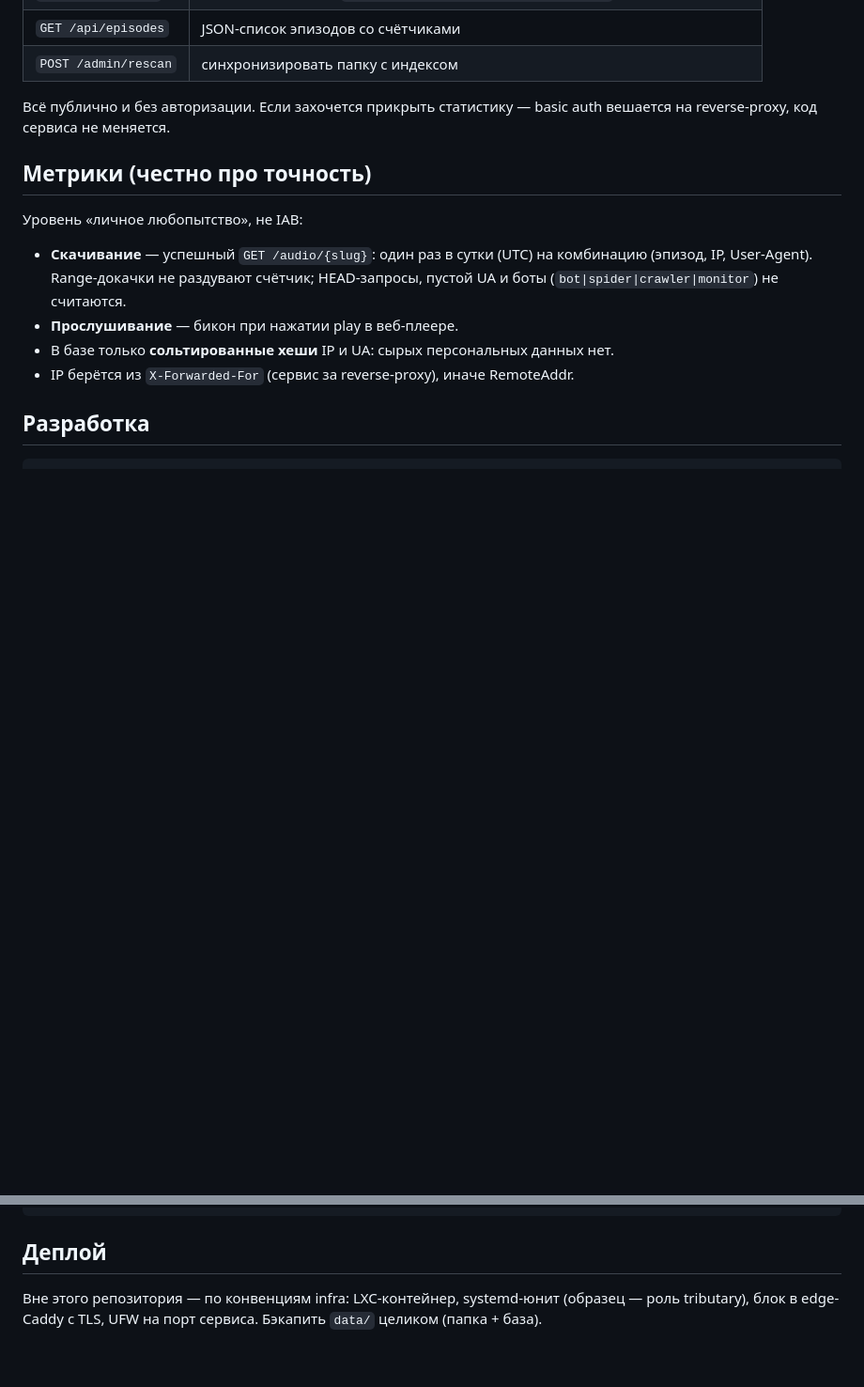
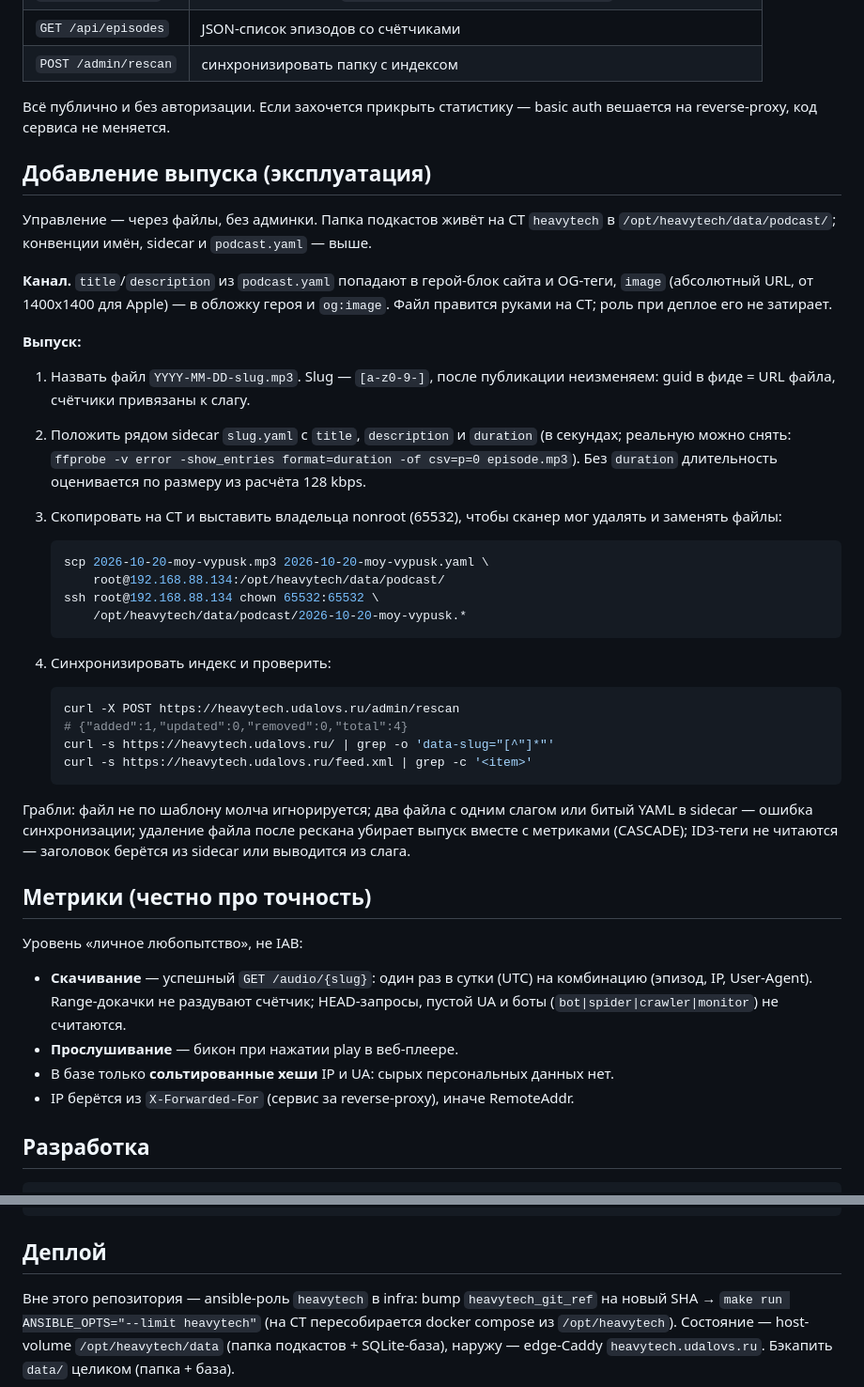
Before and after one commit to sergio-fry/heavy_tech, a Markdown page: README.md, 2 parts joined by grey strips. Shown at 94% size. Drawn GitHub-style; blank space fills up the shorter version.

Commit message:
Document episode operations workflow and update deploy section

````diff
--- a/README.md
+++ b/README.md
@@ -96,6 +96,47 @@ go build -o heavytech .
 Всё публично и без авторизации. Если захочется прикрыть статистику — basic auth
 вешается на reverse-proxy, код сервиса не меняется.
 
+## Добавление выпуска (эксплуатация)
+
+Управление — через файлы, без админки. Папка подкастов живёт на CT `heavytech`
+в `/opt/heavytech/data/podcast/`; конвенции имён, sidecar и `podcast.yaml` — выше.
+
+**Канал.** `title`/`description` из `podcast.yaml` попадают в герой-блок сайта
+и OG-теги, `image` (абсолютный URL, от 1400x1400 для Apple) — в обложку героя
+и `og:image`. Файл правится руками на CT; роль при деплое его не затирает.
+
+**Выпуск:**
+
+1. Назвать файл `YYYY-MM-DD-slug.mp3`. Slug — `[a-z0-9-]`, после публикации
+   неизменяем: guid в фиде = URL файла, счётчики привязаны к слагу.
+2. Положить рядом sidecar `slug.yaml` с `title`, `description` и `duration`
+   (в секундах; реальную можно снять:
+   `ffprobe -v error -show_entries format=duration -of csv=p=0 episode.mp3`).
+   Без `duration` длительность оценивается по размеру из расчёта 128 kbps.
+3. Скопировать на CT и выставить владельца nonroot (65532), чтобы сканер мог
+   удалять и заменять файлы:
+
+   ```bash
+   scp 2026-10-20-moy-vypusk.mp3 2026-10-20-moy-vypusk.yaml \
+       root@192.168.88.134:/opt/heavytech/data/podcast/
+   ssh root@192.168.88.134 chown 65532:65532 \
+       /opt/heavytech/data/podcast/2026-10-20-moy-vypusk.*
+   ```
+
+4. Синхронизировать индекс и проверить:
+
+   ```bash
+   curl -X POST https://heavytech.udalovs.ru/admin/rescan
+   # {"added":1,"updated":0,"removed":0,"total":4}
+   curl -s https://heavytech.udalovs.ru/ | grep -o 'data-slug="[^"]*"'
+   curl -s https://heavytech.udalovs.ru/feed.xml | grep -c '<item>'
+   ```
+
+Грабли: файл не по шаблону молча игнорируется; два файла с одним слагом или
+битый YAML в sidecar — ошибка синхронизации; удаление файла после рескана
+убирает выпуск вместе с метриками (CASCADE); ID3-теги не читаются —
+заголовок берётся из sidecar или выводится из слага.
+
 ## Метрики (честно про точность)
 
 Уровень «личное любопытство», не IAB:
@@ -117,6 +158,8 @@ go vet ./... && gofmt -l .
 
 ## Деплой
 
-Вне этого репозитория — по конвенциям infra: LXC-контейнер, systemd-юнит
-(образец — роль tributary), блок в edge-Caddy с TLS, UFW на порт сервиса.
+Вне этого репозитория — ansible-роль `heavytech` в infra: bump `heavytech_git_ref`
+на новый SHA → `make run ANSIBLE_OPTS="--limit heavytech"` (на CT пересобирается
+docker compose из `/opt/heavytech`). Состояние — host-volume `/opt/heavytech/data`
+(папка подкастов + SQLite-база), наружу — edge-Caddy `heavytech.udalovs.ru`.
 Бэкапить `data/` целиком (папка + база).
````
